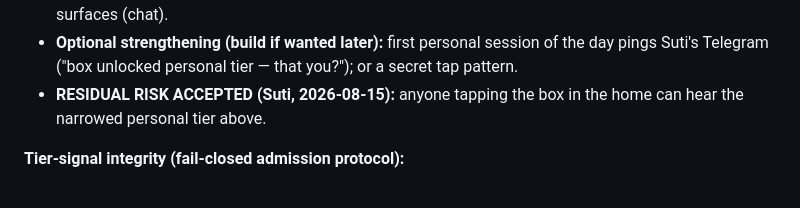
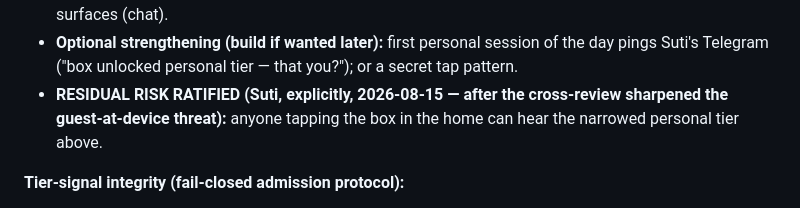
Before and after one commit to Stormbane/prana, a Markdown page: docs/plans/milestone2-face-and-context-2026-08-15.md, the part around the change. GitHub-like rendering.

Commit message:
spec: Suti ratifies the tap-tier residual risk — M2 spec closed, execution-ready
Co-Authored-By: Narada <narada@fractal.co.nz>
Co-Authored-By: Claude Fable 5 <noreply@anthropic.com>
Claude-Session: https://claude.ai/code/session_01LUrMhvb8jngcXnN6Uo1n1V

```diff
--- a/docs/plans/milestone2-face-and-context-2026-08-15.md
+++ b/docs/plans/milestone2-face-and-context-2026-08-15.md
@@ -183,8 +183,9 @@ and Suti must ratify the residual risk explicitly:
 - **Optional strengthening (build if wanted later):** first personal
   session of the day pings Suti's Telegram ("box unlocked personal
   tier — that you?"); or a secret tap pattern.
-- **RESIDUAL RISK ACCEPTED (Suti, 2026-08-15):** anyone tapping the
-  box in the home can hear the narrowed personal tier above.
+- **RESIDUAL RISK RATIFIED (Suti, explicitly, 2026-08-15 — after the
+  cross-review sharpened the guest-at-device threat):** anyone tapping
+  the box in the home can hear the narrowed personal tier above.
 
 **Tier-signal integrity (fail-closed admission protocol):**
 - The tier assertion is a **one-shot** data-channel message accepted
```
